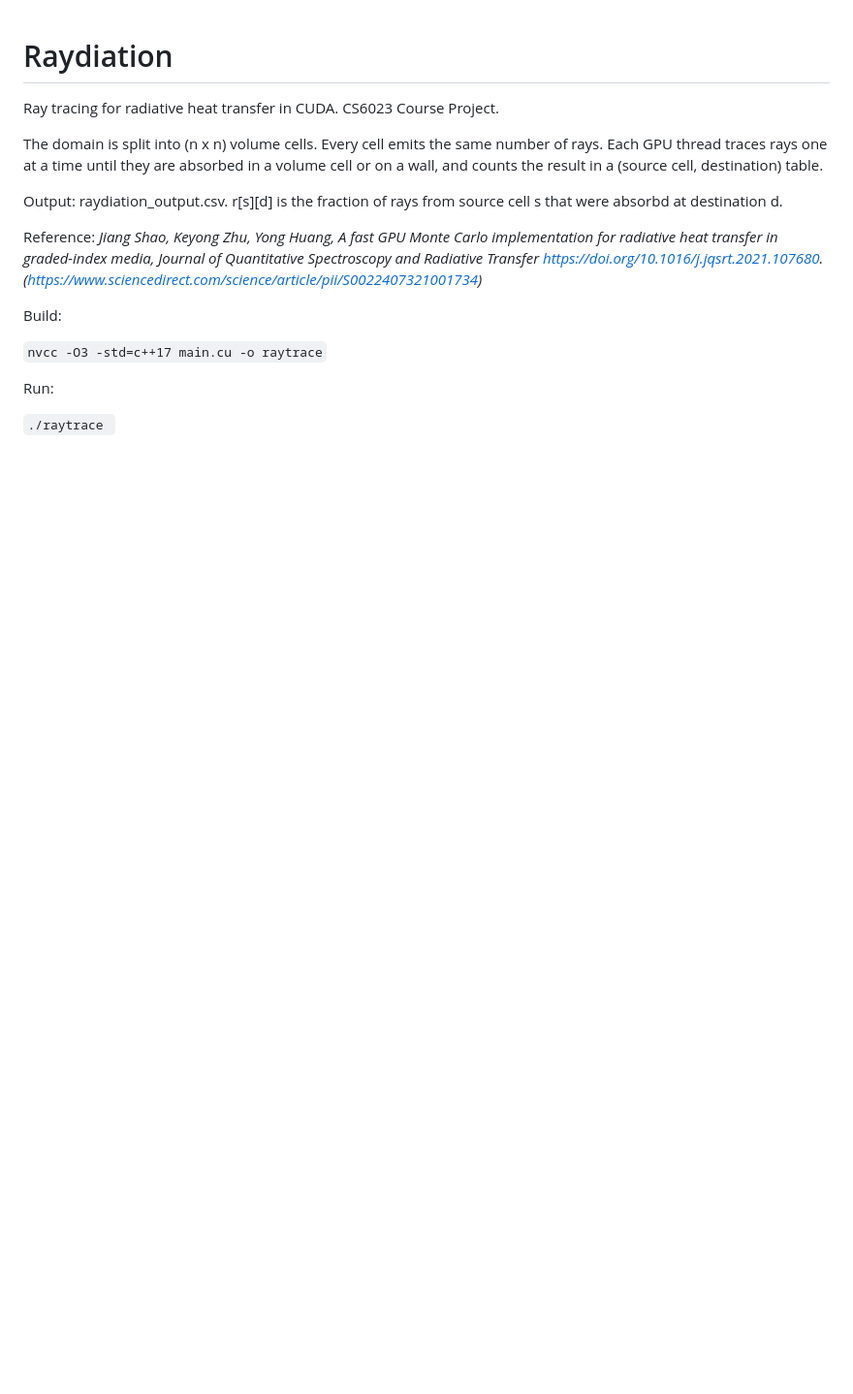
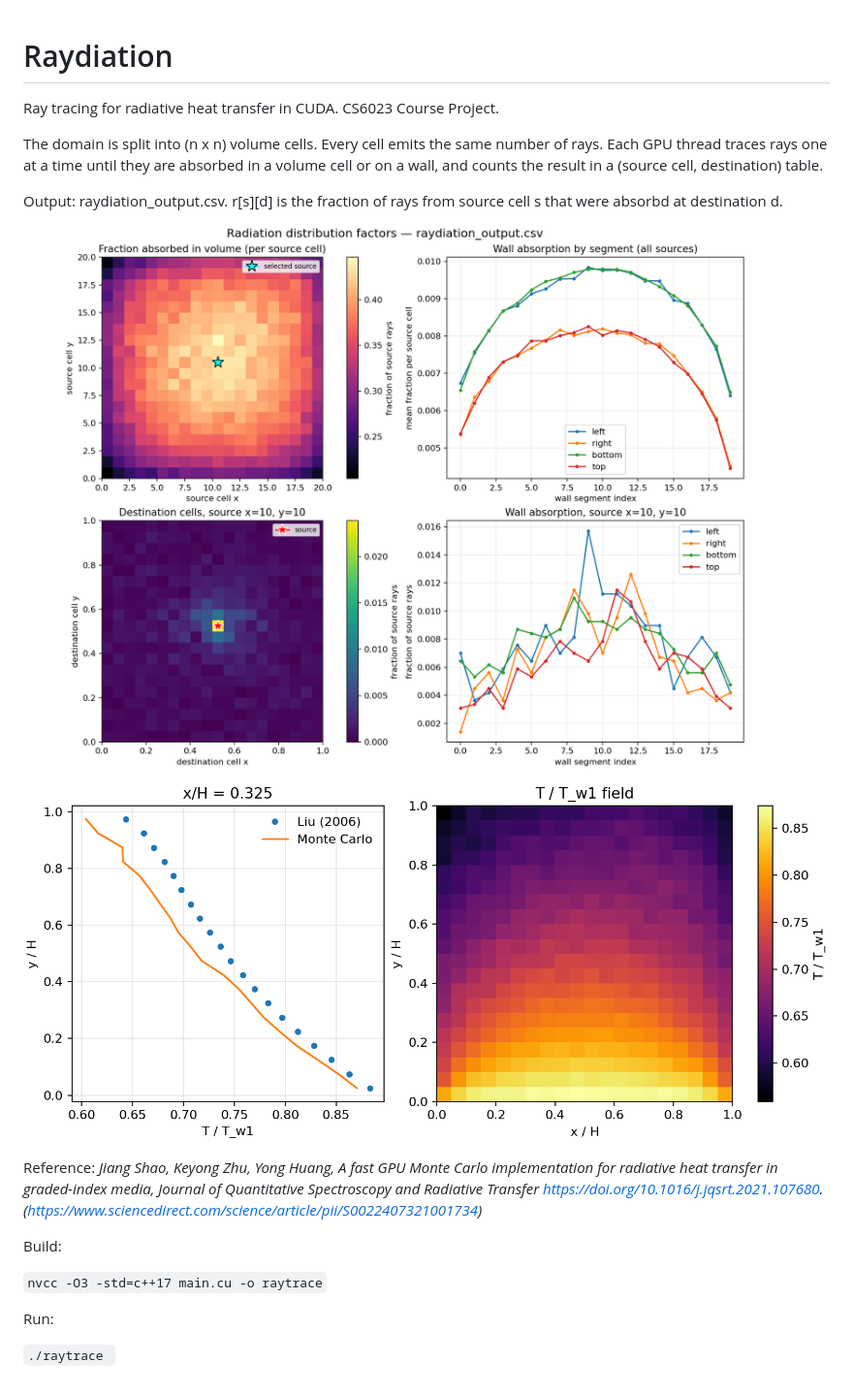
Before and after one commit to pvprajwal/raydiation, a Markdown page: README.md, the part around the change. Shown at 97% size. Rendered like a GitHub page; pictures changed too: results/raydiation_visualization.png, results/temperature_profile.png; blank space fills up the shorter version.

```diff
--- a/README.md
+++ b/README.md
@@ -4,6 +4,11 @@ Ray tracing for radiative heat transfer in CUDA. CS6023 Course Project.
 The domain is split into (n x n) volume cells. Every cell emits the same number of rays. Each GPU thread traces rays one at a time until they are absorbed in a volume cell or on a wall, and counts the result in a (source cell, destination) table.
 
 Output: raydiation_output.csv. r[s][d] is the fraction of rays from source cell s that were absorbd at destination d.
+
+![distribution factors](results/raydiation_visualization.png)
+
+![temperature profile](results/temperature_profile.png)
+
 
 Reference:
 *Jiang Shao, Keyong Zhu, Yong Huang,
```
Also changed, not shown: 7 other files.
